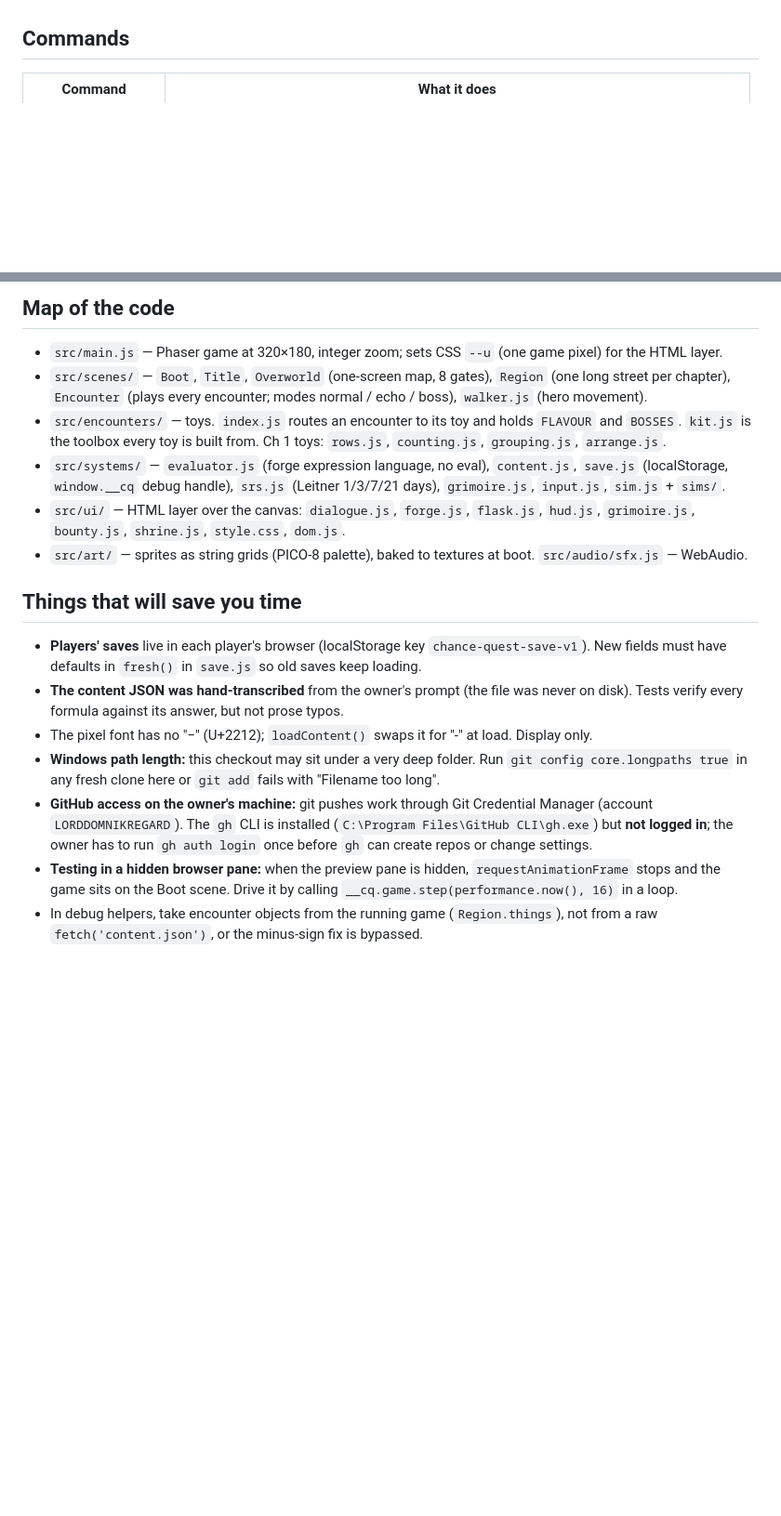
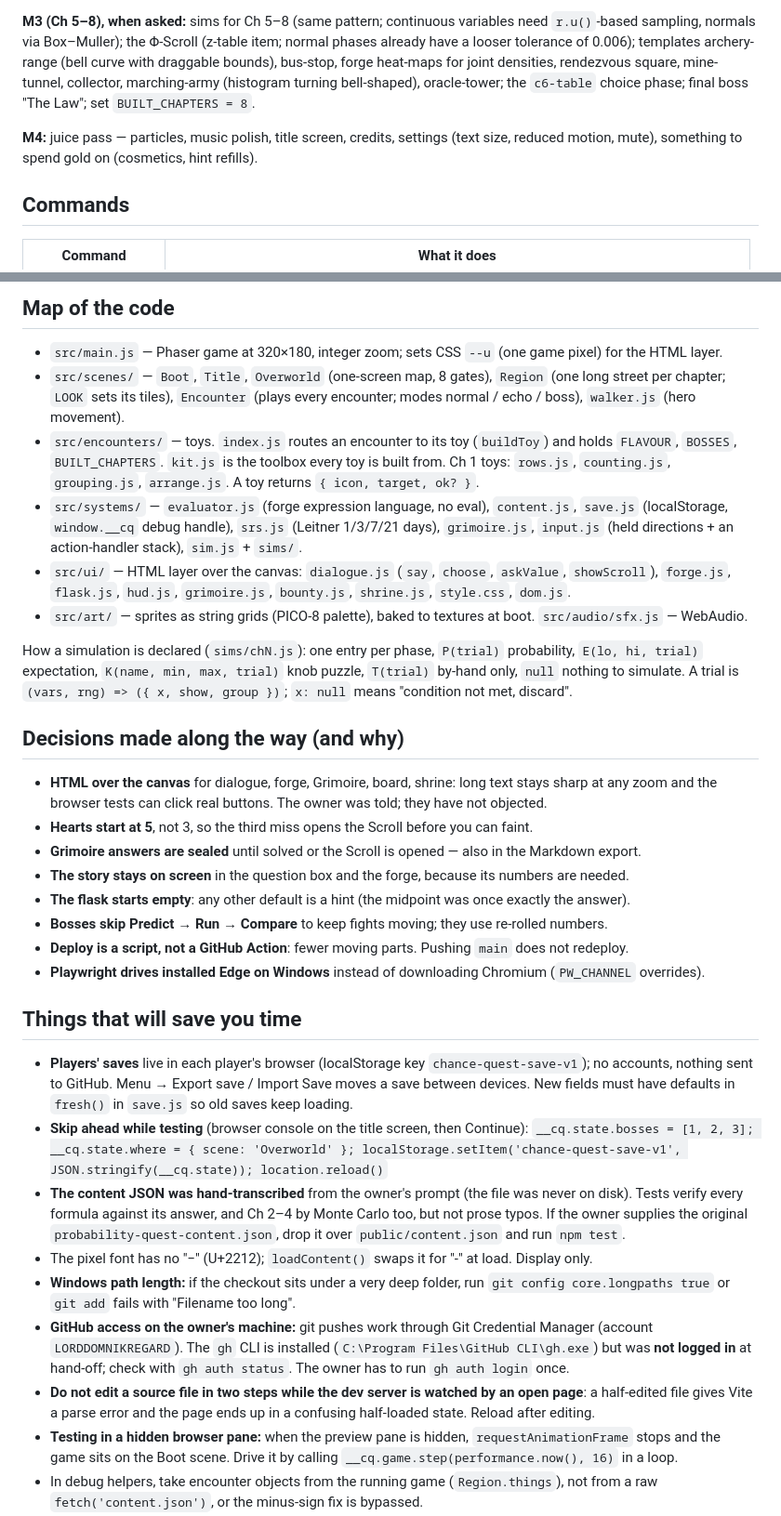
Before and after one commit to LORDDOMNIKREGARD/chance-quest, a Markdown page: HANDOFF.md, 2 parts joined by grey strips. Shown at 93% size. Rendered like a GitHub page; blank space fills up the shorter version.

```diff
--- a/HANDOFF.md
+++ b/HANDOFF.md
@@ -51,3 +73,11 @@ around 21 Oct 2026, who is also learning JavaScript — so code must stay readab
+**M3 (Ch 5–8), when asked:** sims for Ch 5–8 (same pattern; continuous variables need `r.u()`-based
+sampling, normals via Box–Muller); the Φ-Scroll (z-table item; normal phases already have a looser
+tolerance of 0.006); templates archery-range (bell curve with draggable bounds), bus-stop, forge heat-maps
+for joint densities, rendezvous square, mine-tunnel, collector, marching-army (histogram turning
+bell-shaped), oracle-tower; the `c6-table` choice phase; final boss "The Law"; set `BUILT_CHAPTERS = 8`.
+
+**M4:** juice pass — particles, music polish, title screen, credits, settings (text size, reduced motion,
+mute), something to spend gold on (cosmetics, hint refills).
 
 ## Commands
 
@@ -64,28 +94,52 @@ around 21 Oct 2026, who is also learning JavaScript — so code must stay readab
 
 - `src/main.js` — Phaser game at 320×180, integer zoom; sets CSS `--u` (one game pixel) for the HTML layer.
 - `src/scenes/` — `Boot`, `Title`, `Overworld` (one-screen map, 8 gates), `Region` (one long street per
-  chapter), `Encounter` (plays every encounter; modes normal / echo / boss), `walker.js` (hero movement).
-- `src/encounters/` — toys. `index.js` routes an encounter to its toy and holds `FLAVOUR` and `BOSSES`.
-  `kit.js` is the toolbox every toy is built from. Ch 1 toys: `rows.js`, `counting.js`, `grouping.js`, `arrange.js`.
+  chapter; `LOOK` sets its tiles), `Encounter` (plays every encounter; modes normal / echo / boss),
+  `walker.js` (hero movement).
+- `src/encounters/` — toys. `index.js` routes an encounter to its toy (`buildToy`) and holds `FLAVOUR`,
+  `BOSSES`, `BUILT_CHAPTERS`. `kit.js` is the toolbox every toy is built from. Ch 1 toys: `rows.js`,
+  `counting.js`, `grouping.js`, `arrange.js`. A toy returns `{ icon, target, ok? }`.
 - `src/systems/` — `evaluator.js` (forge expression language, no eval), `content.js`, `save.js`
-  (localStorage, `window.__cq` debug handle), `srs.js` (Leitner 1/3/7/21 days), `grimoire.js`, `input.js`,
-  `sim.js` + `sims/`.
-- `src/ui/` — HTML layer over the canvas: `dialogue.js`, `forge.js`, `flask.js`, `hud.js`, `grimoire.js`,
-  `bounty.js`, `shrine.js`, `style.css`, `dom.js`.
+  (localStorage, `window.__cq` debug handle), `srs.js` (Leitner 1/3/7/21 days), `grimoire.js`, `input.js`
+  (held directions + an action-handler stack), `sim.js` + `sims/`.
+- `src/ui/` — HTML layer over the canvas: `dialogue.js` (`say`, `choose`, `askValue`, `showScroll`),
+  `forge.js`, `flask.js`, `hud.js`, `grimoire.js`, `bounty.js`, `shrine.js`, `style.css`, `dom.js`.
 - `src/art/` — sprites as string grids (PICO-8 palette), baked to textures at boot. `src/audio/sfx.js` — WebAudio.
+
+How a simulation is declared (`sims/chN.js`): one entry per phase, `P(trial)` probability, `E(lo, hi, trial)`
+expectation, `K(name, min, max, trial)` knob puzzle, `T(trial)` by-hand only, `null` nothing to simulate.
+A trial is `(vars, rng) => ({ x, show, group })`; `x: null` means "condition not met, discard".
+
+## Decisions made along the way (and why)
+
+- **HTML over the canvas** for dialogue, forge, Grimoire, board, shrine: long text stays sharp at any zoom and
+  the browser tests can click real buttons. The owner was told; they have not objected.
+- **Hearts start at 5**, not 3, so the third miss opens the Scroll before you can faint.
+- **Grimoire answers are sealed** until solved or the Scroll is opened — also in the Markdown export.
+- **The story stays on screen** in the question box and the forge, because its numbers are needed.
+- **The flask starts empty**: any other default is a hint (the midpoint was once exactly the answer).
+- **Bosses skip Predict → Run → Compare** to keep fights moving; they use re-rolled numbers.
+- **Deploy is a script, not a GitHub Action**: fewer moving parts. Pushing `main` does not redeploy.
+- **Playwright drives installed Edge on Windows** instead of downloading Chromium (`PW_CHANNEL` overrides).
 
 ## Things that will save you time
 
-- **Players' saves** live in each player's browser (localStorage key `chance-quest-save-v1`). New fields
-  must have defaults in `fresh()` in `save.js` so old saves keep loading.
+- **Players' saves** live in each player's browser (localStorage key `chance-quest-save-v1`); no accounts,
+  nothing sent to GitHub. Menu → Export save / Import Save moves a save between devices. New fields must have
+  defaults in `fresh()` in `save.js` so old saves keep loading.
+- **Skip ahead while testing** (browser console on the title screen, then Continue):
+  `__cq.state.bosses = [1, 2, 3]; __cq.state.where = { scene: 'Overworld' }; localStorage.setItem('chance-quest-save-v1', JSON.stringify(__cq.state)); location.reload()`
 - **The content JSON was hand-transcribed** from the owner's prompt (the file was never on disk). Tests verify
-  every formula against its answer, but not prose typos.
+  every formula against its answer, and Ch 2–4 by Monte Carlo too, but not prose typos. If the owner supplies
+  the original `probability-quest-content.json`, drop it over `public/content.json` and run `npm test`.
 - The pixel font has no "−" (U+2212); `loadContent()` swaps it for "-" at load. Display only.
-- **Windows path length:** this checkout may sit under a very deep folder. Run `git config core.longpaths true`
-  in any fresh clone here or `git add` fails with "Filename too long".
+- **Windows path length:** if the checkout sits under a very deep folder, run `git config core.longpaths true`
+  or `git add` fails with "Filename too long".
 - **GitHub access on the owner's machine:** git pushes work through Git Credential Manager (account
-  `LORDDOMNIKREGARD`). The `gh` CLI is installed (`C:\Program Files\GitHub CLI\gh.exe`) but **not logged in**;
-  the owner has to run `gh auth login` once before `gh` can create repos or change settings.
+  `LORDDOMNIKREGARD`). The `gh` CLI is installed (`C:\Program Files\GitHub CLI\gh.exe`) but was **not logged
+  in** at hand-off; check with `gh auth status`. The owner has to run `gh auth login` once.
+- **Do not edit a source file in two steps while the dev server is watched by an open page**: a half-edited
+  file gives Vite a parse error and the page ends up in a confusing half-loaded state. Reload after editing.
 - **Testing in a hidden browser pane:** when the preview pane is hidden, `requestAnimationFrame` stops and the
   game sits on the Boot scene. Drive it by calling `__cq.game.step(performance.now(), 16)` in a loop.
 - In debug helpers, take encounter objects from the running game (`Region.things`), not from a raw
```
Also changed, not shown: other parts of HANDOFF.md (+50 -28 lines).
